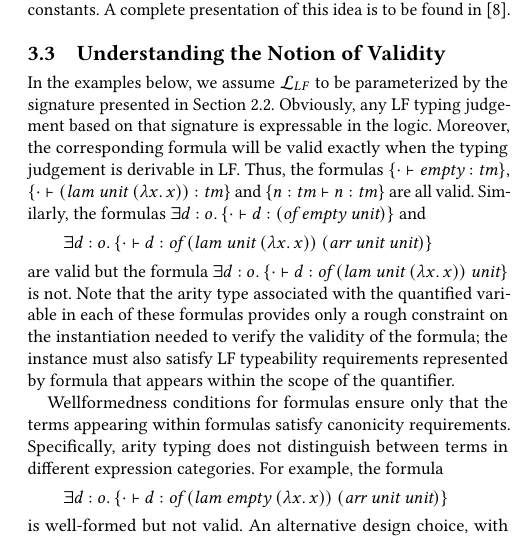
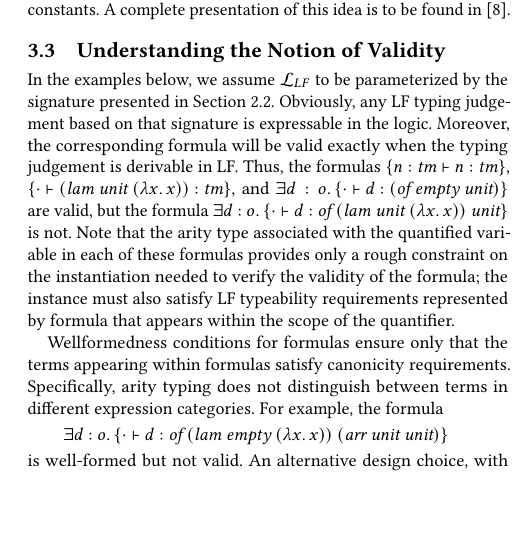
Before and after one commit to gnadathur97/ppdp2022, a LaTeX paper (root.tex, which reads logic.tex): part of one column of page 9 of 12, cut so that both start at the same text, the shorter picture padded with empty space. Compiled offline with pdfLaTeX.

Commit message:
Shortening the number of examples used to demonstrate validity.

```diff
--- a/logic.tex
+++ b/logic.tex
@@ -822,20 +822,11 @@ in the logic.
 Moreover, the corresponding formula will be valid exactly when the
 typing judgement is derivable in LF.
 %
-Thus, the formulas
-$\fatm{\emptyce}{\emptytm : \tmty}$,
-$\fatm{\emptyce}{(\lamtm\app \unittm\app (\lflam{x}{x})) : \tmty}$ and
-$\fatm{n : \tmty}{n:\tmty}$ are all valid.
-  %
-Similarly, the formulas
+Thus, the formulas $\fatm{n : \tmty}{n:\tmty}$,
+$\fatm{\emptyce}{(\lamtm\app \unittm\app (\lflam{x}{x})) : \tmty}$, and
 $\fexists{d:\oty}{\fatm{\emptyce}{d : (\ofty \app \emptytm\app
-    \unittm)}}$ and
-\begin{tabbing}
-\qquad\=\kill
-\>$\fexists{d:\oty}{\fatm{\emptyce}{d :\ofty \app (\lamtm \app \unittm\app
-    (\lflam{x}{x}))\app (\arrtm\app \unittm\app \unittm)}}$
-\end{tabbing}
-are valid but the formula
+    \unittm)}}$
+are valid, but the formula
 $\fexists{d:\oty}{\fatm{\emptyce}{d:\ofty \app
     (\lamtm \app \unittm\app (\lflam{x}{x}))\app \unittm}}$
 is not.
```
